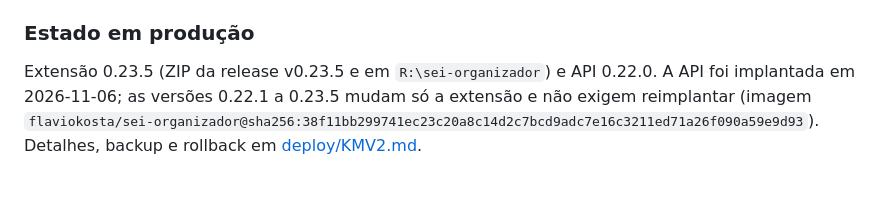
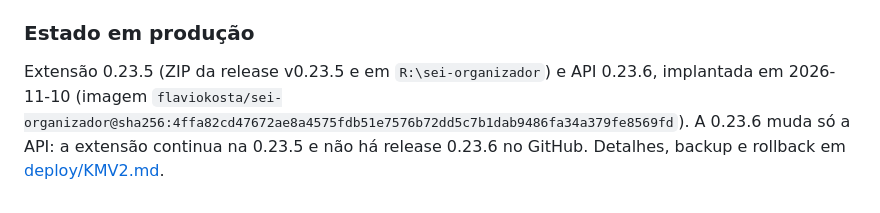
Before and after one commit to flaviokosta79/sei-organizador, a Markdown page: README.md, the part around the change. GitHub-like rendering.

Commit message:
Docs: production state shows API 0.23.6
Co-Authored-By: Claude Fable 5.2 <noreply@anthropic.com>

```diff
--- a/README.md
+++ b/README.md
@@ -282,4 +282,4 @@ Com 100 processos, a página carrega em 75 ms com a extensão e 23 ms sem ela. O
 
 ### Estado em produção
 
-Extensão 0.23.5 (ZIP da release v0.23.5 e em `R:\sei-organizador`) e API 0.22.0. A API foi implantada em 2026-11-06; as versões 0.22.1 a 0.23.5 mudam só a extensão e não exigem reimplantar (imagem `flaviokosta/sei-organizador@sha256:38f11bb299741ec23c20a8c14d2c7bcd9adc7e16c3211ed71a26f090a59e9d93`). Detalhes, backup e rollback em [deploy/KMV2.md](deploy/KMV2.md).
+Extensão 0.23.5 (ZIP da release v0.23.5 e em `R:\sei-organizador`) e API 0.23.6, implantada em 2026-11-10 (imagem `flaviokosta/sei-organizador@sha256:4ffa82cd47672ae8a4575fdb51e7576b72dd5c7b1dab9486fa34a379fe8569fd`). A 0.23.6 muda só a API: a extensão continua na 0.23.5 e não há release 0.23.6 no GitHub. Detalhes, backup e rollback em [deploy/KMV2.md](deploy/KMV2.md).
```
